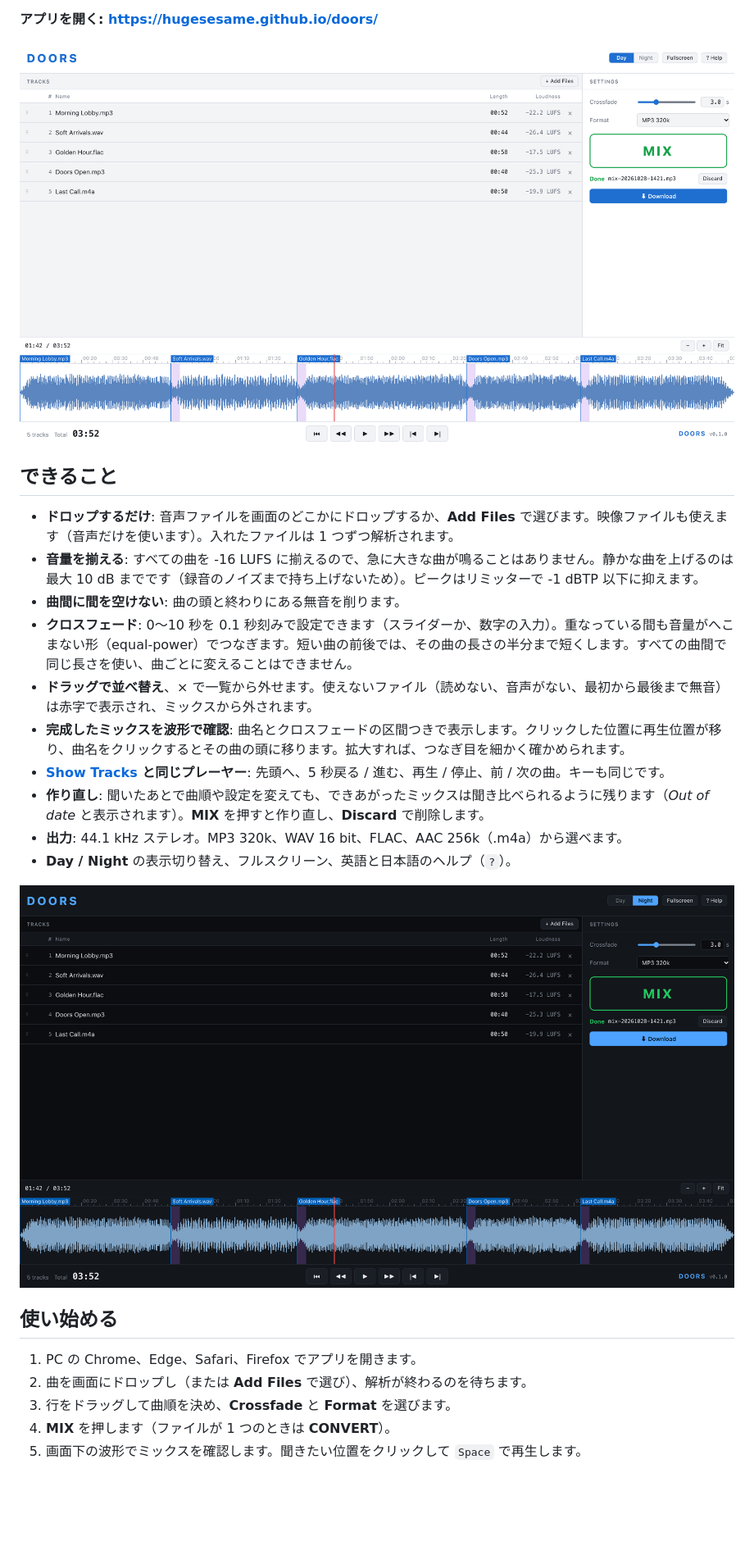
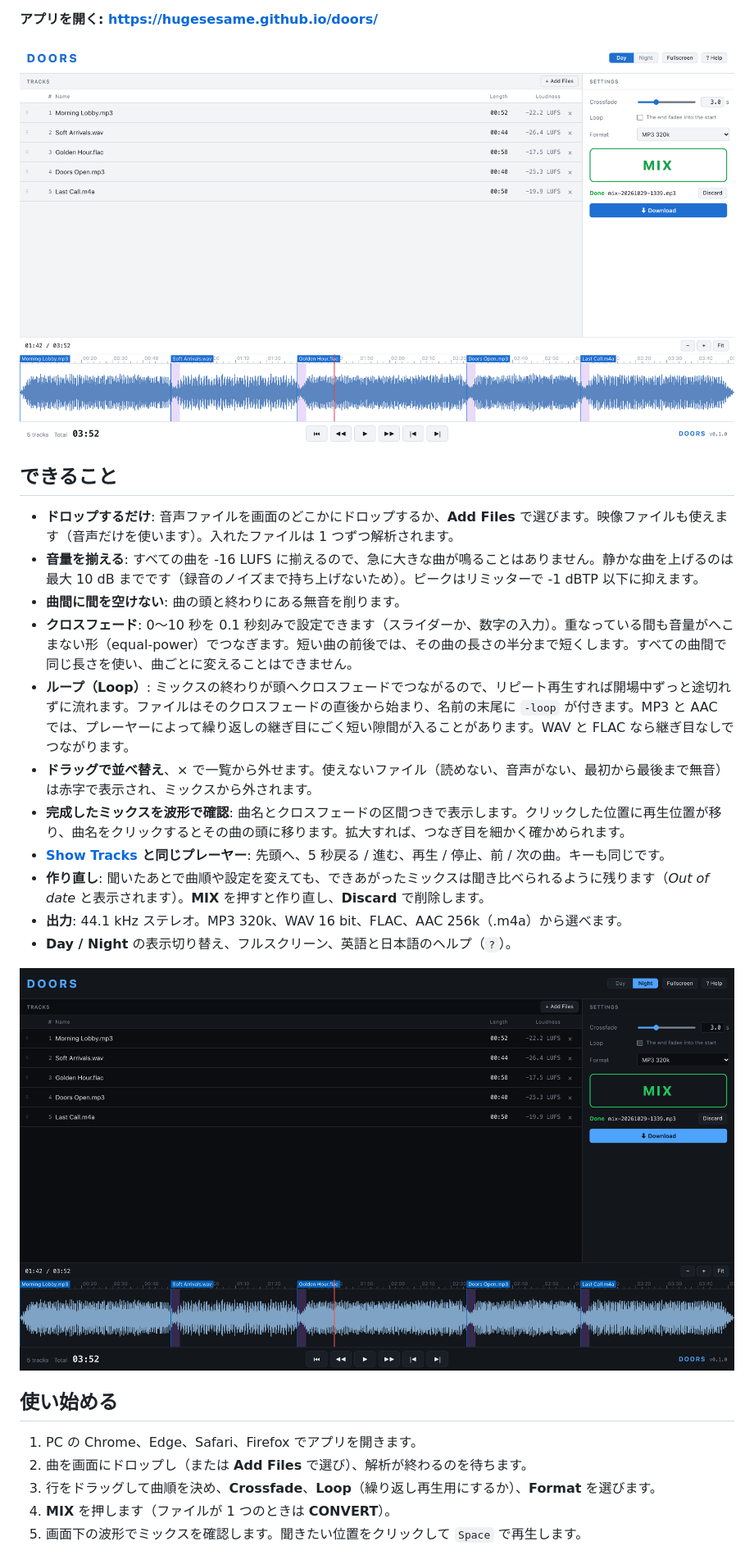
Before and after one commit to hugesesame/doors, a Markdown page: README.ja.md, the part around one of its changes. Shown at 82% size. Drawn GitHub-style; pictures changed too: screenshots/main.png, screenshots/night.png; blank space fills up the shorter version.

```diff
--- a/README.ja.md
+++ b/README.ja.md
@@ -21,6 +21,7 @@
 - **音量を揃える**: すべての曲を -16 LUFS に揃えるので、急に大きな曲が鳴ることはありません。静かな曲を上げるのは最大 10 dB までです（録音のノイズまで持ち上げないため）。ピークはリミッターで -1 dBTP 以下に抑えます。
 - **曲間に間を空けない**: 曲の頭と終わりにある無音を削ります。
 - **クロスフェード**: 0〜10 秒を 0.1 秒刻みで設定できます（スライダーか、数字の入力）。重なっている間も音量がへこまない形（equal-power）でつなぎます。短い曲の前後では、その曲の長さの半分まで短くします。すべての曲間で同じ長さを使い、曲ごとに変えることはできません。
+- **ループ（Loop）**: ミックスの終わりが頭へクロスフェードでつながるので、リピート再生すれば開場中ずっと途切れずに流れます。ファイルはそのクロスフェードの直後から始まり、名前の末尾に `-loop` が付きます。MP3 と AAC では、プレーヤーによって繰り返しの継ぎ目にごく短い隙間が入ることがあります。WAV と FLAC なら継ぎ目なしでつながります。
 - **ドラッグで並べ替え**、× で一覧から外せます。使えないファイル（読めない、音声がない、最初から最後まで無音）は赤字で表示され、ミックスから外されます。
 - **完成したミックスを波形で確認**: 曲名とクロスフェードの区間つきで表示します。クリックした位置に再生位置が移り、曲名をクリックするとその曲の頭に移ります。拡大すれば、つなぎ目を細かく確かめられます。
 - **[Show Tracks](https://github.com/hugesesame/show-tracks) と同じプレーヤー**: 先頭へ、5 秒戻る / 進む、再生 / 停止、前 / 次の曲。キーも同じです。
@@ -34,7 +35,7 @@
 
 1. PC の Chrome、Edge、Safari、Firefox でアプリを開きます。
 2. 曲を画面にドロップし（または **Add Files** で選び）、解析が終わるのを待ちます。
-3. 行をドラッグして曲順を決め、**Crossfade** と **Format** を選びます。
+3. 行をドラッグして曲順を決め、**Crossfade**、**Loop**（繰り返し再生用にするか）、**Format** を選びます。
 4. **MIX** を押します（ファイルが 1 つのときは **CONVERT**）。
 5. 画面下の波形でミックスを確認します。聞きたい位置をクリックして `Space` で再生します。
 6. **Download** を押します。Chrome と Edge では保存先を聞かれます。Safari と Firefox ではダウンロードフォルダに保存されます（[保存先](#saving)を参照）。
```
Also changed, not shown: other parts of README.ja.md (+2 -1 lines), README.md (+4 -2 lines), 15 other files.
